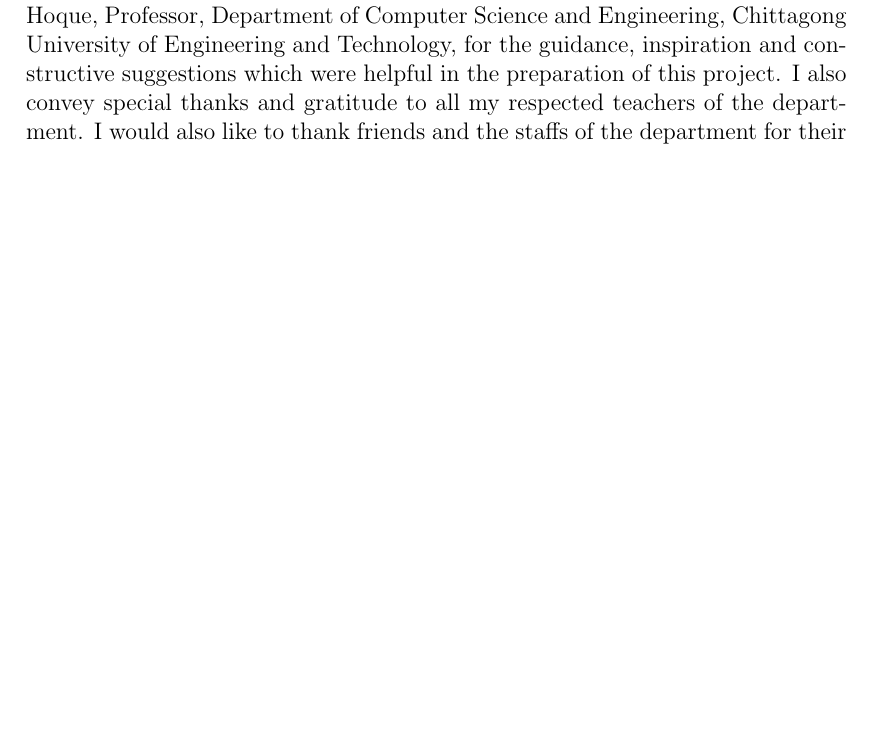
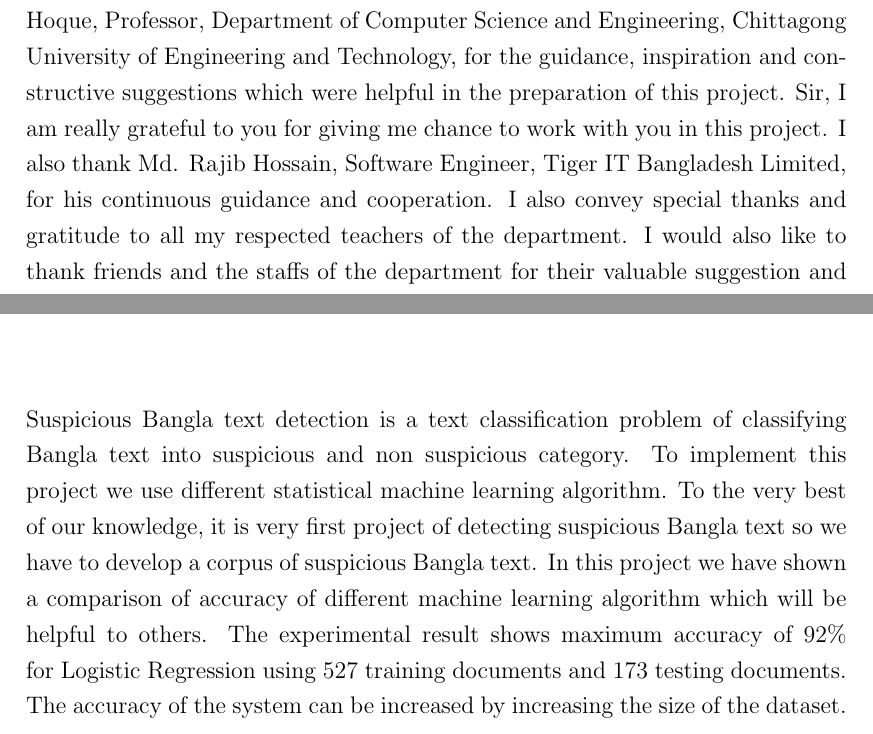
Before and after one commit to Omar-Sharif/B.-Sc.-Thesis, a LaTeX thesis (main.tex, which reads Abstract.tex, Acknowledgement.tex): part of page 6 of 60 before the commit and two parts of pages 6 and 7 of 61 after it, the two joined at a grey line, cut so that both start at the same text, the shorter picture padded with empty space. Compiled offline with pdfLaTeX.

Commit message:
Semi Final

```diff
--- a/Abstract.tex
+++ b/Abstract.tex
@@ -1,5 +1,7 @@
 \section{\hfil Abstract \hfil}
 \vspace{1cm}
+\onehalfspacing
+Suspicious Bangla text detection is a text classification problem of classifying Bangla text into suspicious and non suspicious category. To implement this project we use different statistical machine learning algorithm. To the very best of our knowledge, it is very first project of detecting suspicious Bangla text so we have to develop a corpus of suspicious Bangla text. In this project we have shown a comparison of accuracy of different machine learning algorithm which will be helpful to others. The experimental result shows maximum accuracy of 92\% for Logistic Regression using 527 training documents and 173 testing documents. The accuracy of the system can be increased by increasing the size of the dataset.
 %%Writing will start from here
 
 \setcounter{secnumdepth}{3} % Reenable the numbering of sections etc.
--- a/Acknowledgement.tex
+++ b/Acknowledgement.tex
@@ -1,4 +1,7 @@
 \section{\hfil Acknowledgment \hfil}
 \vspace{1cm}
-The satisfaction that accompanies the successful completion of this work would be incomplete without the mention of people whose ceaseless cooperation made it possible, whose constant guidance and encouragement crown all efforts with success. I am grateful to my honorable project Supervisor Dr. Mohammed Moshiul Hoque, Professor, Department of Computer Science and Engineering, Chittagong University of Engineering and Technology, for the guidance, inspiration and constructive suggestions which were helpful in the preparation of this project. I also convey special thanks and gratitude to all my respected teachers of the department. I would also like to thank friends and the staffs of the department for their valuable suggestion and assistance that has helped in successful completion of the project.
+\onehalfspacing
+The satisfaction that accompanies the successful completion of this work would be incomplete without the mention of people whose ceaseless cooperation made it possible, whose constant guidance and encouragement crown all efforts with success. I am grateful to my honorable project Supervisor Dr. Mohammed Moshiul Hoque, Professor, Department of Computer Science and Engineering, Chittagong University of Engineering and Technology, for the guidance, inspiration and constructive suggestions which were helpful in the preparation of this project. Sir, I am really grateful to you for giving me chance to work with you in this project.
+I also thank Md. Rajib Hossain, Software Engineer, Tiger IT Bangladesh Limited, for his continuous guidance and cooperation.
+I also convey special thanks and gratitude to all my respected teachers of the department. I would also like to thank friends and the staffs of the department for their valuable suggestion and assistance that has helped in successful completion of the project.
 \clearpage
```
Also changed, not shown: Chapter1.tex (+2 -2 lines), Title-Pages.tex (+1 -1 lines), main.tex (+2 -2 lines).
